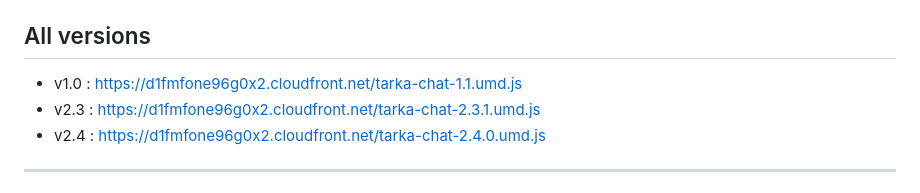
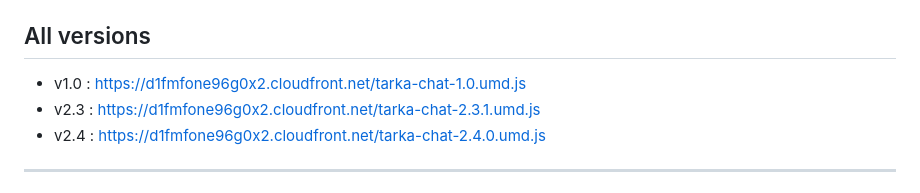
Before and after one commit to tarkalabs/tarka-chat, a Markdown page: README.md, the part around the change. Drawn GitHub-style.

Commit message:
fix: fixed the incorrect path

```diff
--- a/README.md
+++ b/README.md
@@ -130,7 +130,7 @@ Link: https://tarkalabs.github.io/tarka-chat/demo/
 
 ## All versions
 
-- v1.0 : https://d1fmfone96g0x2.cloudfront.net/tarka-chat-1.1.umd.js
+- v1.0 : https://d1fmfone96g0x2.cloudfront.net/tarka-chat-1.0.umd.js
 - v2.3 : https://d1fmfone96g0x2.cloudfront.net/tarka-chat-2.3.1.umd.js
 - v2.4 : https://d1fmfone96g0x2.cloudfront.net/tarka-chat-2.4.0.umd.js
 
```
